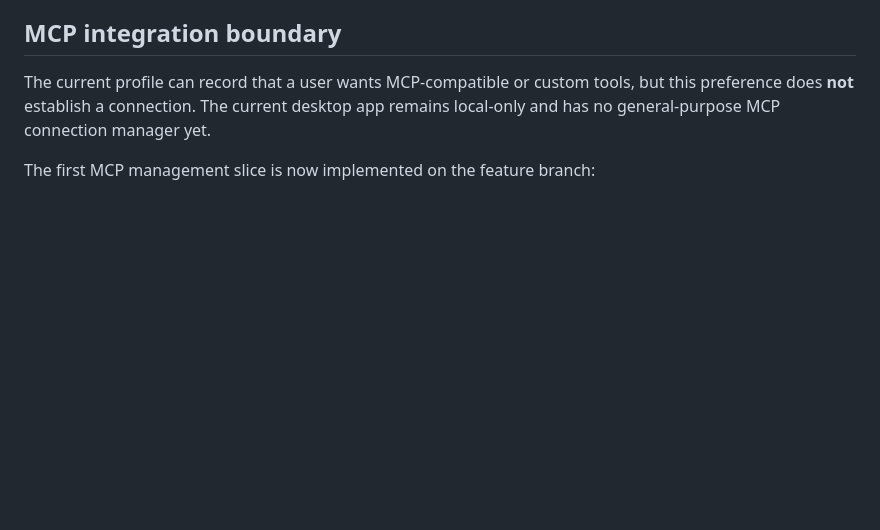
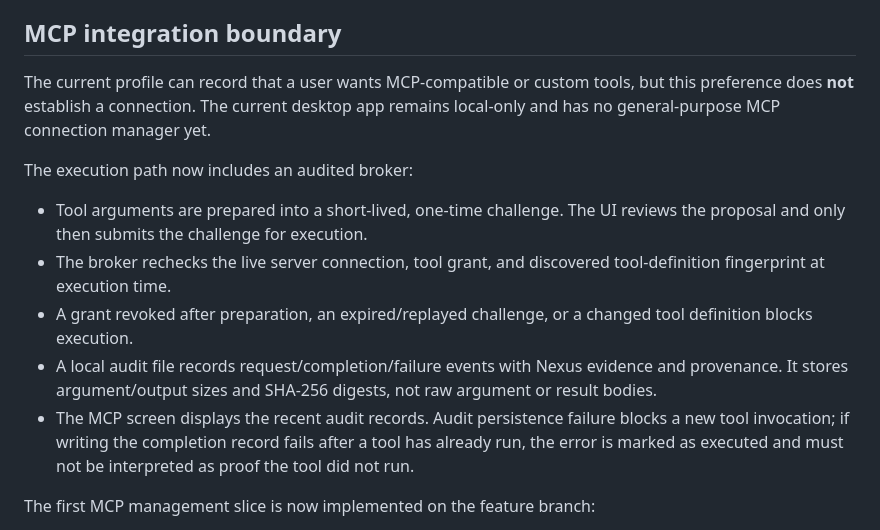
Before and after one commit to GyBlake/Navel-Gazer, a Markdown page: docs/personal-ai-profile-and-mcp.md, the part around the change. Drawn GitHub-style; blank space fills up the shorter version.

Commit message:
Document audited MCP execution broker

```diff
--- a/docs/personal-ai-profile-and-mcp.md
+++ b/docs/personal-ai-profile-and-mcp.md
@@ -13,6 +13,13 @@ A later model catalog should contain verified runtime compatibility, license, qu
 ## MCP integration boundary
 
 The current profile can record that a user wants MCP-compatible or custom tools, but this preference does **not** establish a connection. The current desktop app remains local-only and has no general-purpose MCP connection manager yet.
+
+The execution path now includes an audited broker:
+- Tool arguments are prepared into a short-lived, one-time challenge. The UI reviews the proposal and only then submits the challenge for execution.
+- The broker rechecks the live server connection, tool grant, and discovered tool-definition fingerprint at execution time.
+- A grant revoked after preparation, an expired/replayed challenge, or a changed tool definition blocks execution.
+- A local audit file records request/completion/failure events with Nexus evidence and provenance. It stores argument/output sizes and SHA-256 digests, not raw argument or result bodies.
+- The MCP screen displays the recent audit records. Audit persistence failure blocks a new tool invocation; if writing the completion record fails after a tool has already run, the error is marked as executed and must not be interpreted as proof the tool did not run.
 
 The first MCP management slice is now implemented on the feature branch:
 - A local registry persists server names, stdio command/arguments, and per-tool grants under the app data directory with owner-only file permissions where supported.
```
